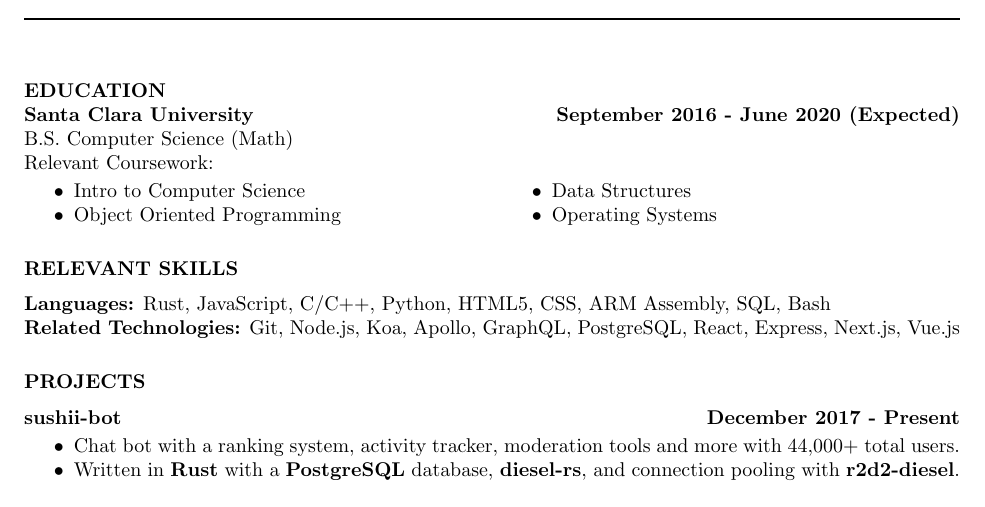
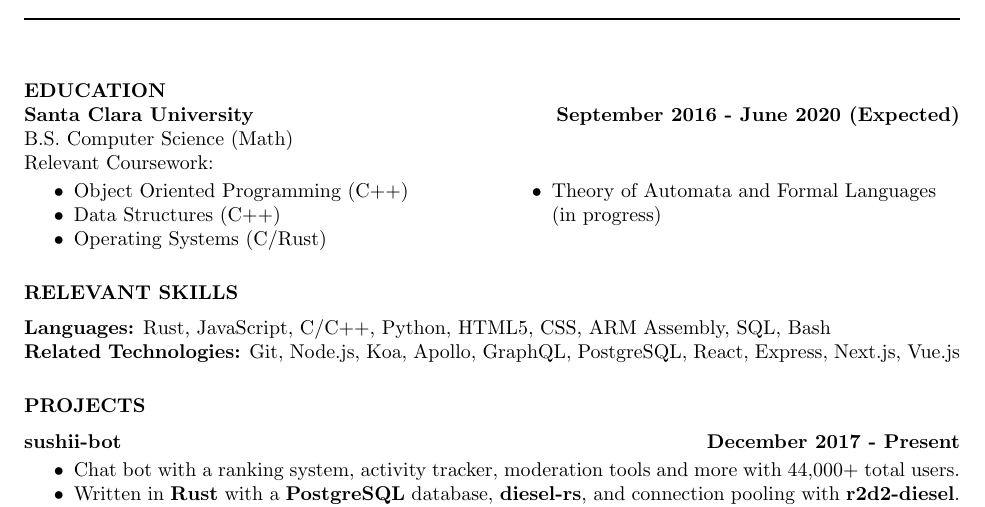
Before and after one commit to drklee3/drklee3.github.io, a LaTeX CV (resume.tex): part of the page, cut so that both start at the same text. Compiled offline with pdfLaTeX.

Commit message:
Add Automata and class langs

```diff
--- a/resume.tex
+++ b/resume.tex
@@ -34,10 +34,11 @@
 			\vspace{-3.5mm}
 			\begin{multicols}{2}
 			\begin{itemize} \itemsep -2pt
-				\item Intro to Computer Science
-				\item Object Oriented Programming
-				\item Data Structures
-				\item Operating Systems
+				\item Object Oriented Programming (C++)
+				\item Data Structures (C++)
+				\item Operating Systems (C/Rust)
+				\item Theory of Automata and Formal Languages \\
+				(in progress)
 			\end{itemize}
 			\end{multicols}
 
```
Also changed, not shown: resume.pdf.
